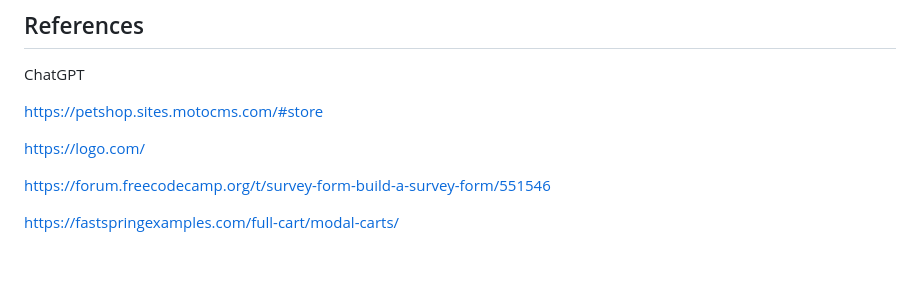
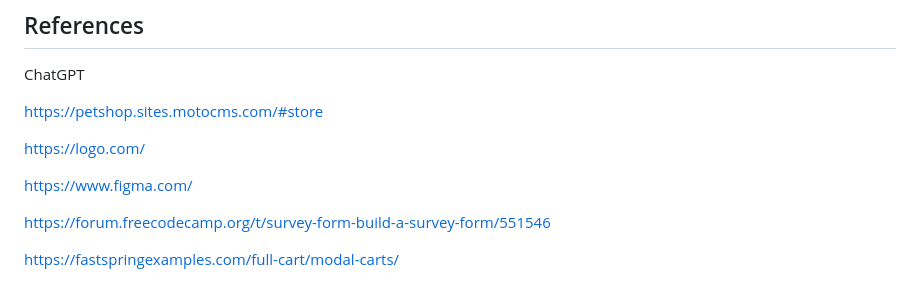
Before and after one commit to HKhawaja1/Project_2, a Markdown page: README.md, the part around the change. GitHub-like rendering; blank space fills up the shorter version.

```diff
--- a/README.md
+++ b/README.md
@@ -105,6 +105,8 @@ https://petshop.sites.motocms.com/#store
 
 https://logo.com/
 
+https://www.figma.com/
+
 https://forum.freecodecamp.org/t/survey-form-build-a-survey-form/551546
 
 https://fastspringexamples.com/full-cart/modal-carts/
```
